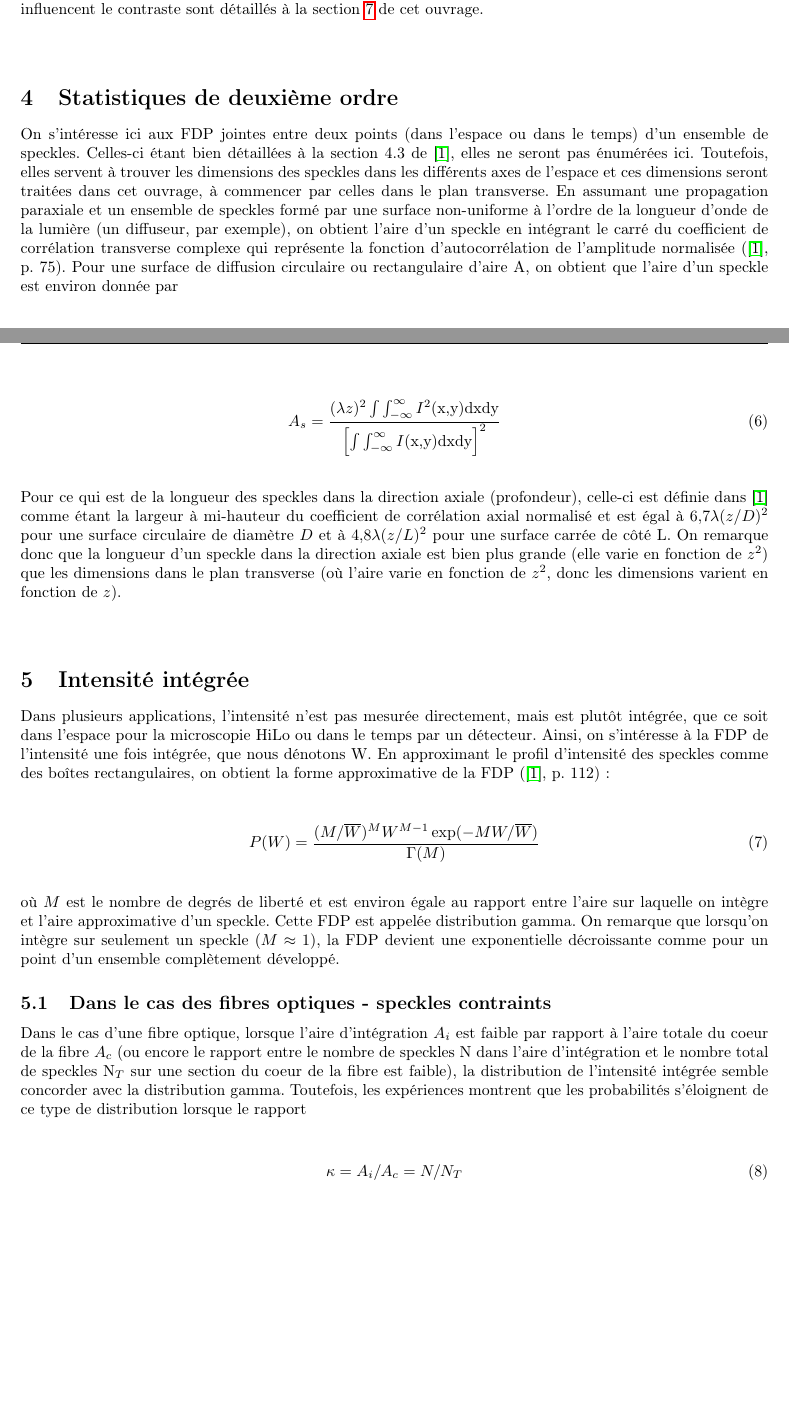
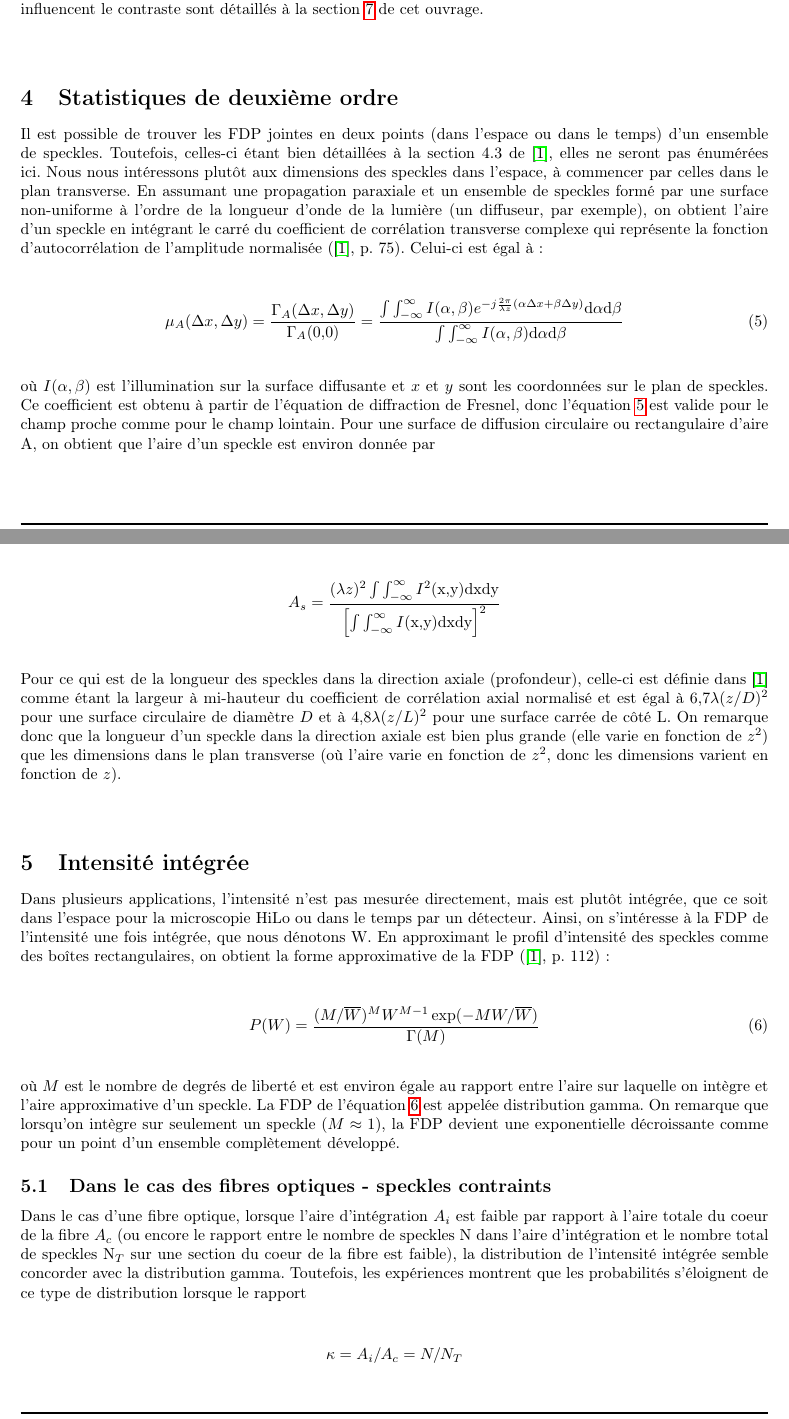
Before and after one commit to DCC-Lab/Documentation, a LaTeX document (Sources/Summary-SpeckleStatisticsForHiLo/main.tex): two parts of pages 3 and 4 of 9, joined at a grey line, cut so that both start at the same text, the shorter picture padded with empty space. Compiled offline with pdfLaTeX.

Commit message:
Modified second order stats
Added correlation coefficient equation
Modified equation numerotation
Corrected errors

```diff
--- a/Sources/Summary-SpeckleStatisticsForHiLo/main.tex
+++ b/Sources/Summary-SpeckleStatisticsForHiLo/main.tex
@@ -49,7 +49,7 @@
 \pagestyle{fancy}
 \usepackage{lastpage}
 \renewcommand\headrulewidth{1pt}
-\fancyhead[L]{\textbf{Statistiques des seckles}}
+\fancyhead[L]{\textbf{Statistiques des speckles}}
 \fancyhead[C]{}
 \fancyhead[R]{Quentin Perry-Auger}
 \renewcommand\footrulewidth{1pt}
@@ -203,6 +203,11 @@ Plusieurs facteurs peuvent influencer le contraste. Par exemple, lorsque N ensem
 \section{Statistiques de deuxième ordre}
 \label{méthodes_expérimentales}
 
-On s'intéresse ici aux FDP jointes entre deux points (dans l'espace ou dans le temps) d'un ensemble de speckles. Celles-ci étant bien détaillées à la section 4.3 de \cite{Manuel}, elles ne seront pas énumérées ici. Toutefois, elles servent à trouver les dimensions des speckles dans les différents axes de l'espace et ces dimensions seront traitées dans cet ouvrage, à commencer par celles dans le plan transverse. En assumant une propagation paraxiale et un ensemble de speckles formé par une surface non-uniforme à l'ordre de la longueur d'onde de la lumière (un diffuseur, par exemple), on obtient l'aire d'un speckle en intégrant le carré du coefficient de corrélation transverse complexe qui représente la fonction d'autocorrélation de l'amplitude normalisée (\cite{Manuel}, p. 75). Pour une surface de diffusion circulaire ou rectangulaire d'aire A, on obtient que l'aire d'un speckle est environ donnée par
+Il est possible de trouver les FDP jointes en deux points (dans l'espace ou dans le temps) d'un ensemble de speckles. Toutefois, celles-ci étant bien détaillées à la section 4.3 de \cite{Manuel}, elles ne seront pas énumérées ici. Nous nous intéressons plutôt aux dimensions des speckles dans l'espace, à commencer par celles dans le plan transverse. En assumant une propagation paraxiale et un ensemble de speckles formé par une surface non-uniforme à l'ordre de la longueur d'onde de la lumière (un diffuseur, par exemple), on obtient l'aire d'un speckle en intégrant le carré du coefficient de corrélation transverse complexe qui représente la fonction d'autocorrélation de l'amplitude normalisée (\cite{Manuel}, p. 75). Celui-ci est égal à:
 
 \begin{equation}
+\label{Eq:CoeffCorrel}
+    \mu_{A}(\Delta x, \Delta y) = \frac{\Gamma_{A}(\Delta x, \Delta y)}{\Gamma_{A}(0,0)} = \frac{\int\int_{-\infty}^{\infty}I(\alpha, \beta)e^{-j\frac{2\pi}{\lambda z}(\alpha \Delta x + \beta \Delta y)}\text{d}\alpha\text{d}\beta}{\int\int_{-\infty}^{\infty}I(\alpha, \beta)\text{d}\alpha\text{d}\beta}
+\end{equation}
+
+où $I(\alpha, \beta)$ est l'illumination sur la surface diffusante et $x$ et $y$ sont les coordonnées sur le plan de speckles. Ce coefficient est obtenu à partir de l'équation de diffraction de Fresnel, donc l'équation \ref{Eq:CoeffCorrel} est valide pour le champ proche comme pour le champ lointain. Pour une surface de diffusion circulaire ou rectangulaire d'aire A, on obtient que l'aire d'un speckle est environ donnée par
@@ -213,9 +220,9 @@ où $\lambda$ est la longueur d'onde et $z$ est la distance axiale.
 
 De façon plus générale, l'aire transverse d'un speckle est donnée par
 
-\begin{equation}
+\begin{equation*}
     A_{s} = \frac{(\lambda z)^{2}\int\int_{-\infty}^{\infty}I^{2}(\text{x,y})\text{dxdy}}{\left[\int\int_{-\infty}^{\infty}I(\text{x,y})\text{dxdy}\right]^2}
-\end{equation}
+\end{equation*}
 
 Pour ce qui est de la longueur des speckles dans la direction axiale (profondeur), celle-ci est définie dans \cite{Manuel} comme étant la largeur à mi-hauteur du coefficient de corrélation axial normalisé et est égal à $6,7\lambda(z/D)^2$ pour une surface circulaire de diamètre $D$ et à $4,8\lambda(z/L)^2$ pour une surface carrée de côté L. On remarque donc que la longueur d'un speckle dans la direction axiale est bien plus grande (elle varie en fonction de $z^2$) que les dimensions dans le plan transverse (où l'aire varie en fonction de $z^2$, donc les dimensions varient en fonction de $z$).\\
 
@@ -230,7 +237,7 @@ Dans plusieurs applications, l'intensité n'est pas mesurée directement, mais e
     P(W) = \frac{(M/\overline{W})^{M}W^{M-1}\exp(-MW/\overline{W})}{\Gamma(M)}
 \end{equation}
 
-où $M$ est le nombre de degrés de liberté et est environ égale au rapport entre l'aire sur laquelle on intègre et l'aire approximative d'un speckle. Cette FDP est appelée
+où $M$ est le nombre de degrés de liberté et est environ égale au rapport entre l'aire sur laquelle on intègre et l'aire approximative d'un speckle. La FDP de l'équation \ref{Eq:IntIntUn} est appelée
 distribution gamma. On remarque que lorsqu'on intègre sur seulement un speckle ($M\approx1$), la FDP devient une exponentielle décroissante comme pour un point d'un ensemble complètement développé.
 
 \subsection{Dans le cas des fibres optiques - speckles contraints}
@@ -238,9 +245,9 @@ distribution gamma. On remarque que lorsqu'on intègre sur seulement un speckle
 
 Dans le cas d'une fibre optique, lorsque l'aire d'intégration $A_i$ est faible par rapport à l'aire totale du coeur de la fibre $A_c$ (ou encore le rapport entre le nombre de speckles N dans l'aire d'intégration et le nombre total de speckles N$_T$ sur une section du coeur de la fibre est faible), la distribution de l'intensité intégrée semble concorder avec la distribution gamma. Toutefois, les expériences montrent que les probabilités s'éloignent de ce type de distribution lorsque le rapport
 
-\begin{equation}
+\begin{equation*}
     \kappa = A_{i}/A_{c} = N/N_{T}
-\end{equation}
+\end{equation*}
 
 s'approche de l'unité. Une nouvelle formule plus représentative du comportement observé a été proposée par Goodman. Certaines suppositions sont toutefois nécessaires (\cite{Manuel}, p.~240):\\
 \begin{enumerate}
```
Also changed, not shown: Summary-SpeckleStatisticsForHiLo.pdf, Sources/Summary-SpeckleStatisticsForHiLo/main.tex (22 more changed lines).
